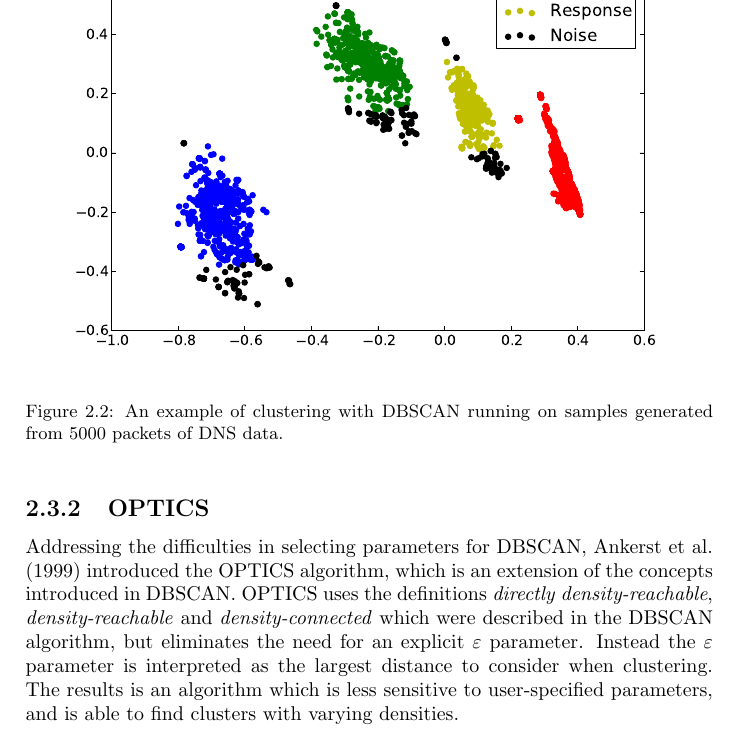
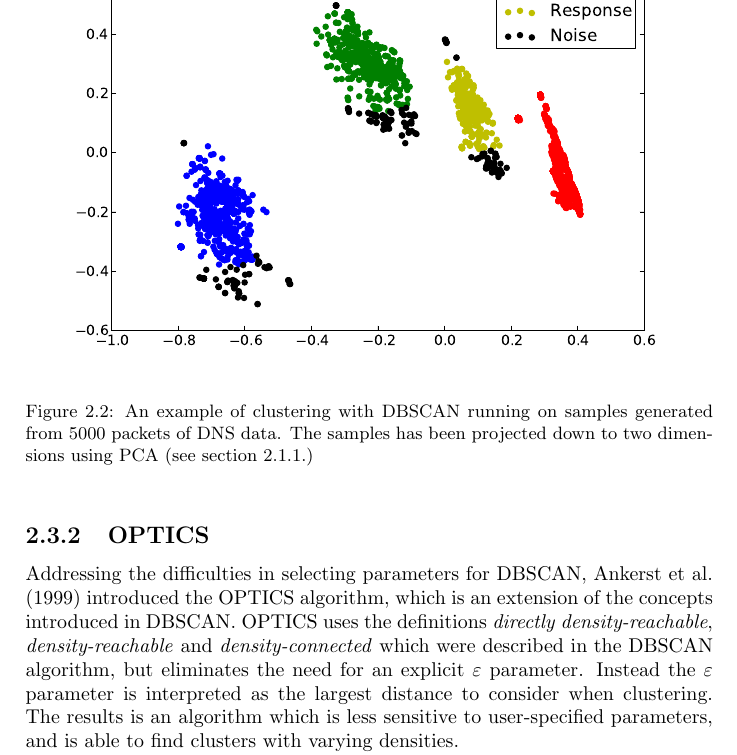
Before and after one commit to CarlEkerot/Exjobb, a LaTeX thesis (doc/report.tex): part of page 11 of 22, cut so that both start at the same text. Compiled offline with pdfLaTeX.

Commit message:
Clarified that DNS-example has gone through PCA before plotting.

```diff
--- a/doc/report.tex
+++ b/doc/report.tex
@@ -280,7 +281,8 @@ $MinPts = 200$.
 \begin{figure}[h]
     \includegraphics[width=\linewidth]{dbscan_dns}
     \caption{An example of clustering with DBSCAN running on samples generated
-    from 5000 packets of DNS data.}
+    from 5000 packets of DNS data. The samples has been projected down to
+    two dimensions using PCA (see section~\ref{sec:pca}.)}
     \label{fig:dbscan}
 \end{figure}
 
```
Also changed, not shown: doc/report.tex (1 more changed lines).
